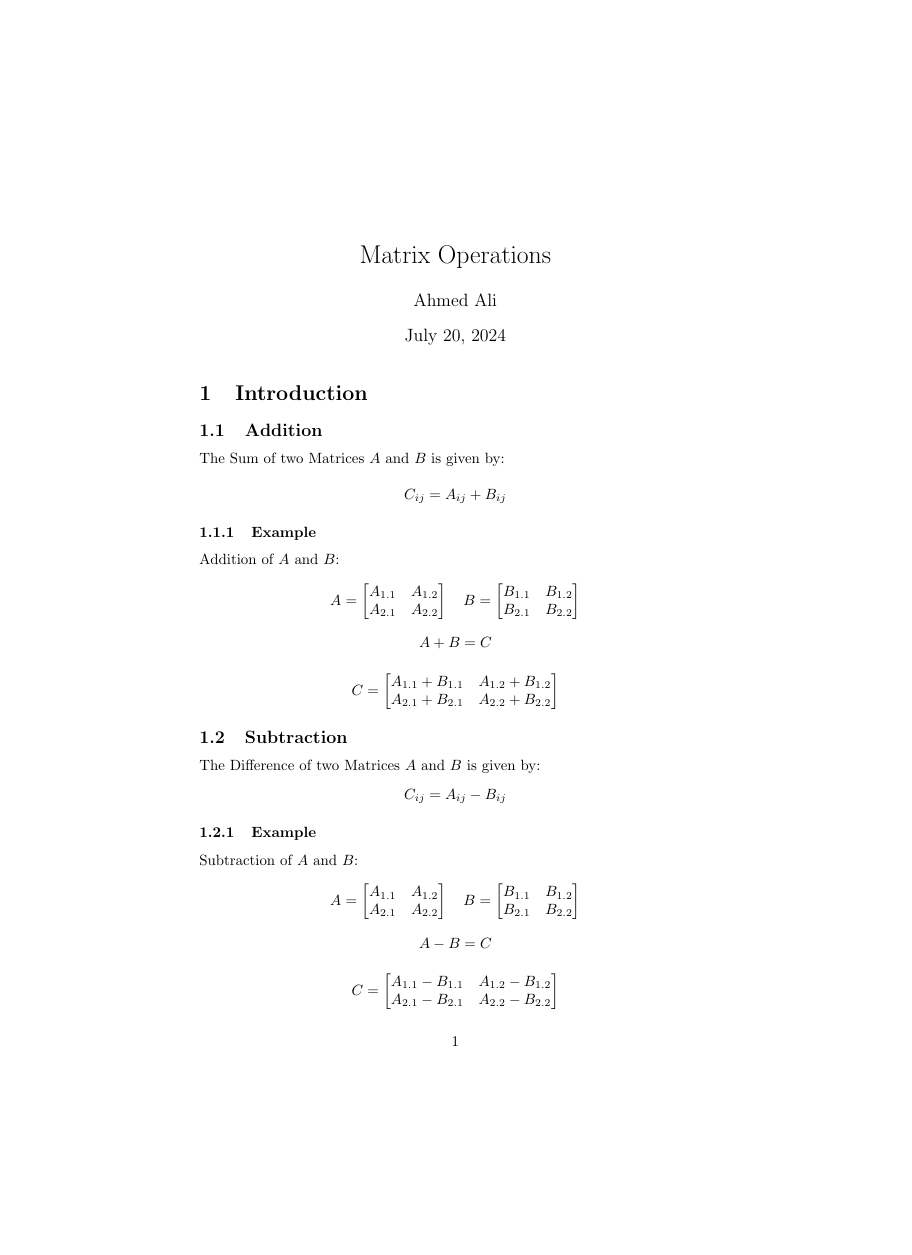
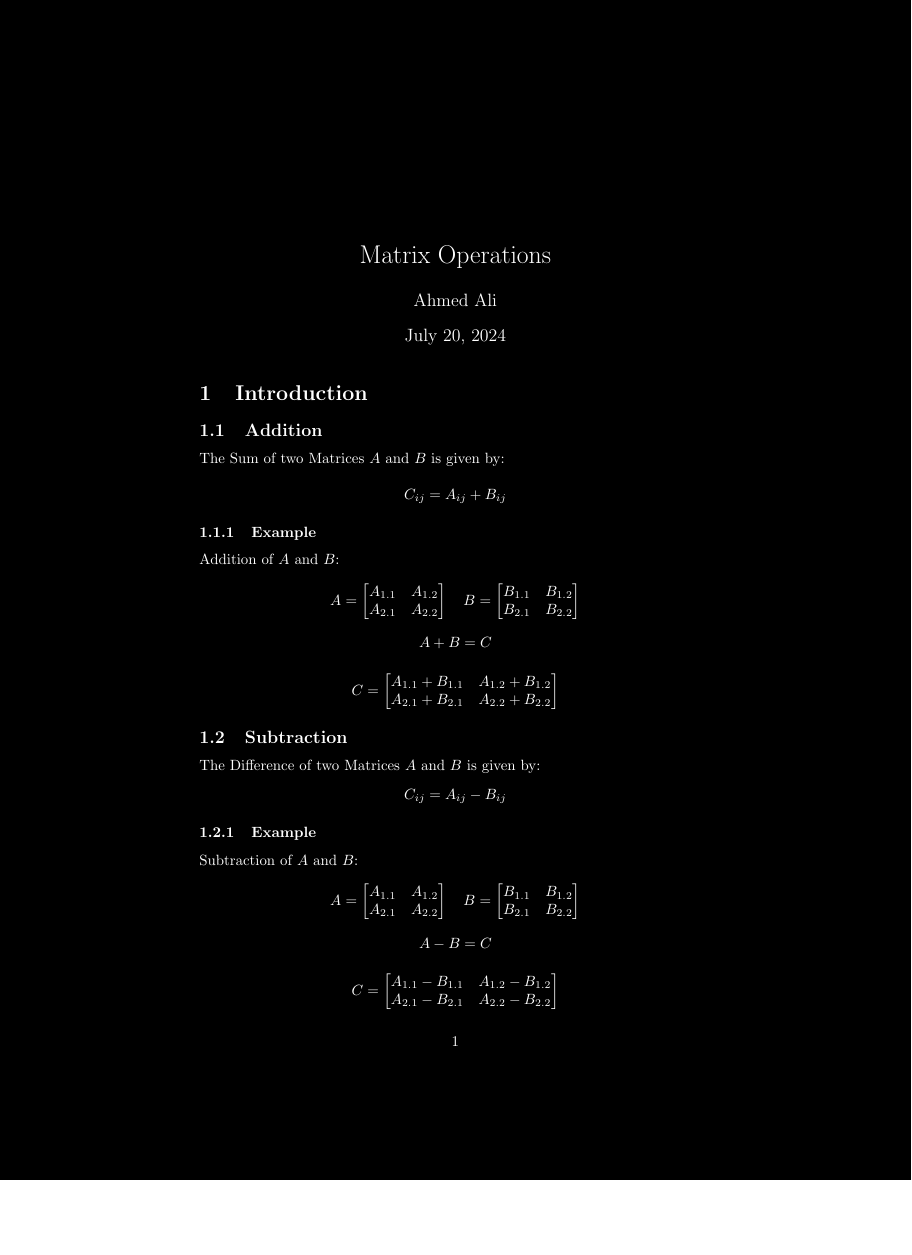
Before and after one commit to ahmedcali84/matrix, a LaTeX document (LaTeX/matrix.tex): page 1 of 2, the shorter picture padded with empty space. Compiled offline with pdfLaTeX.

Commit message:
Added Dark  Background

```diff
--- a/LaTeX/matrix.tex
+++ b/LaTeX/matrix.tex
@@ -1,5 +1,10 @@
 \documentclass[10pt]{article}
 \usepackage{amsmath}
+\usepackage{xcolor}
+
+% Set the background color to dark
+\pagecolor{black}
+\color{white} % Set the text color to white for visibility
 
 \begin{document}
 \author{Ahmed Ali}
```
